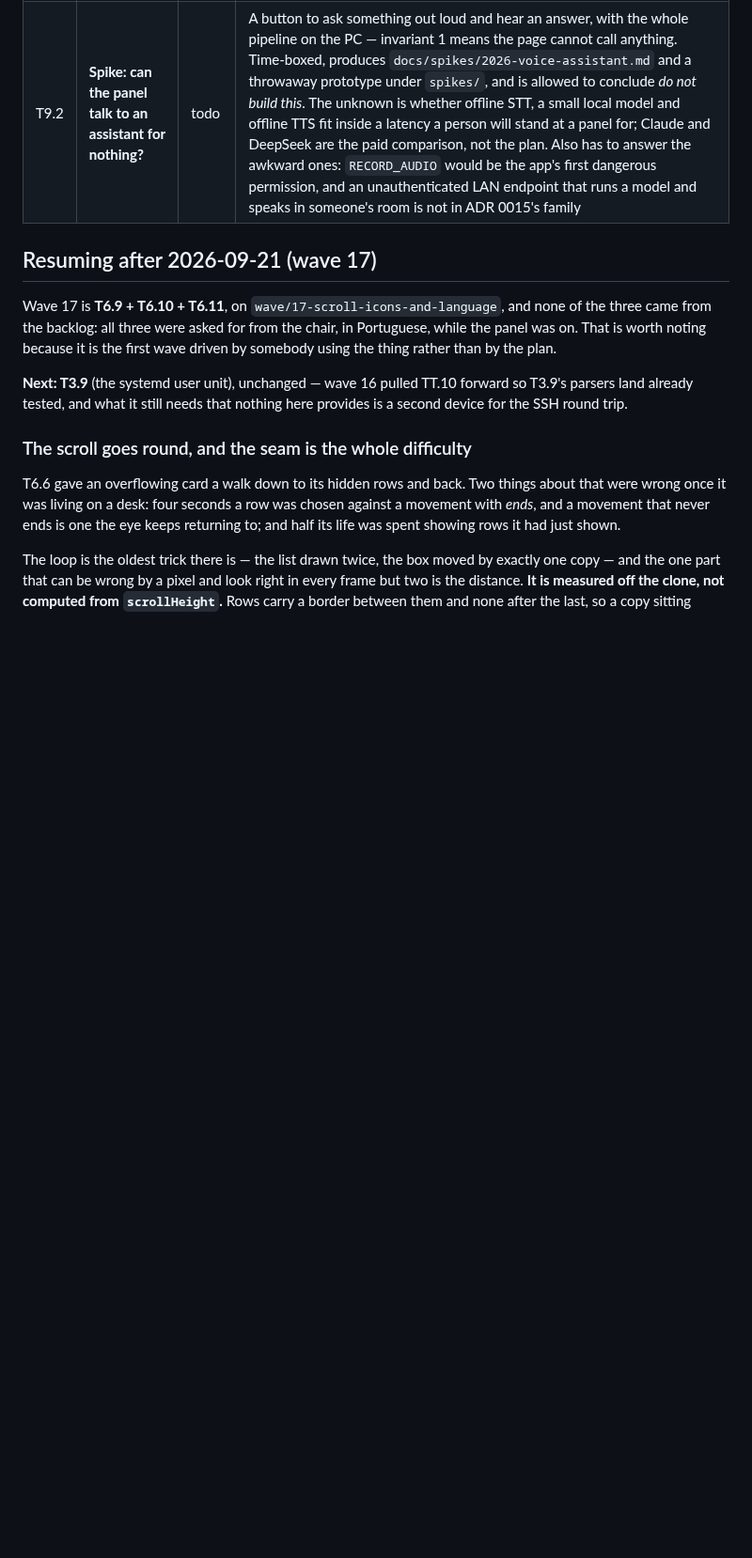
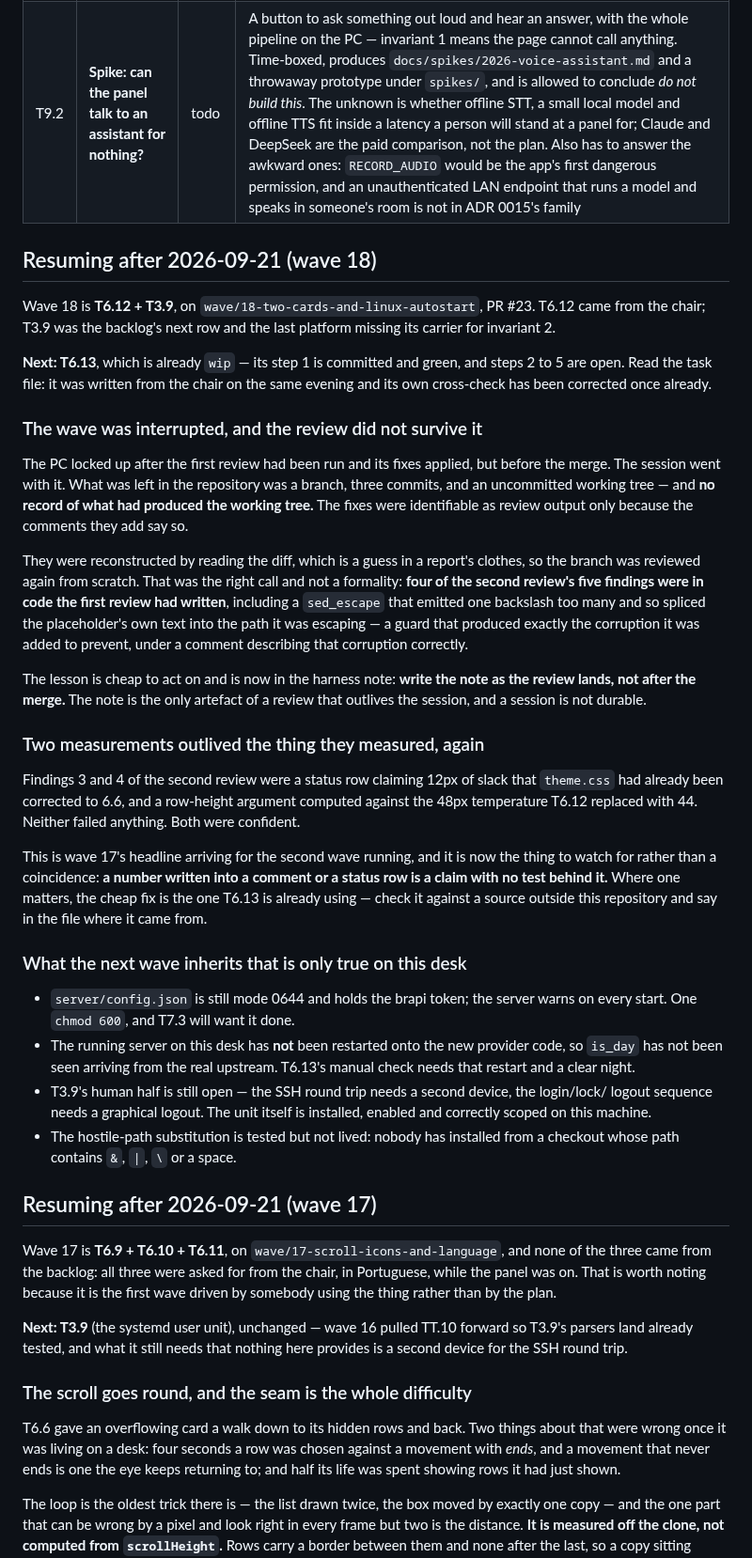
Before and after one commit to boscocp/desk-panel, a Markdown page: tasks/STATUS.md, the part around one of its changes. Shown at 94% size. Drawn GitHub-style; blank space fills up the shorter version.

```diff
--- a/tasks/STATUS.md
+++ b/tasks/STATUS.md
@@ -174,6 +175,59 @@ and the first line of each file says so.
 |---|---|---|---|
 | T9.1 | **The next meeting, under the clock** | todo | Google Calendar and Microsoft Outlook merged, the soonest event under the clock in the `#shortcuts` strip, between T8.2's two buttons. Blocked behind T8.2 for a layout reason and behind **ADR 0016** for a bigger one: this is the first feature that puts *personal data* on a panel whose server has no authentication, and the refresh tokens it needs are credentials sitting on a desktop PC. OAuth stays on the PC and never reaches the APK — two acceptance lines exist for exactly that. The merge is where the design is: the two providers disagree about all-day events, about time zones and about the word for "declined" |
 | T9.2 | **Spike: can the panel talk to an assistant for nothing?** | todo | A button to ask something out loud and hear an answer, with the whole pipeline on the PC — invariant 1 means the page cannot call anything. Time-boxed, produces `docs/spikes/2026-voice-assistant.md` and a throwaway prototype under `spikes/`, and is allowed to conclude *do not build this*. The unknown is whether offline STT, a small local model and offline TTS fit inside a latency a person will stand at a panel for; Claude and DeepSeek are the paid comparison, not the plan. Also has to answer the awkward ones: `RECORD_AUDIO` would be the app's first dangerous permission, and an unauthenticated LAN endpoint that runs a model and speaks in someone's room is not in ADR 0015's family |
+
+## Resuming after 2026-09-21 (wave 18)
+
+Wave 18 is **T6.12 + T3.9**, on `wave/18-two-cards-and-linux-autostart`, PR #23. T6.12 came
+from the chair; T3.9 was the backlog's next row and the last platform missing its carrier for
+invariant 2.
+
+**Next: T6.13**, which is already `wip` — its step 1 is committed and green, and steps 2 to 5
+are open. Read the task file: it was written from the chair on the same evening and its own
+cross-check has been corrected once already.
+
+### The wave was interrupted, and the review did not survive it
+
+The PC locked up after the first review had been run and its fixes applied, but before the
+merge. The session went with it. What was left in the repository was a branch, three commits,
+and an uncommitted working tree — and **no record of what had produced the working tree.** The
+fixes were identifiable as review output only because the comments they add say so.
+
+They were reconstructed by reading the diff, which is a guess in a report's clothes, so the
+branch was reviewed again from scratch. That was the right call and not a formality: **four of
+the second review's five findings were in code the first review had written**, including a
+`sed_escape` that emitted one backslash too many and so spliced the placeholder's own text into
+the path it was escaping — a guard that produced exactly the corruption it was added to prevent,
+under a comment describing that corruption correctly.
+
+The lesson is cheap to act on and is now in the harness note: **write the note as the review
+lands, not after the merge.** The note is the only artefact of a review that outlives the
+session, and a session is not durable.
+
+### Two measurements outlived the thing they measured, again
+
+Findings 3 and 4 of the second review were a status row claiming 12px of slack that `theme.css`
+had already been corrected to 6.6, and a row-height argument computed against the 48px
+temperature T6.12 replaced with 44. Neither failed anything. Both were confident.
+
+This is wave 17's headline arriving for the second wave running, and it is now the thing to
+watch for rather than a coincidence: **a number written into a comment or a status row is a
+claim with no test behind it.** Where one matters, the cheap fix is the one T6.13 is already
+using — check it against a source outside this repository and say in the file where it came
+from.
+
+### What the next wave inherits that is only true on this desk
+
+- `server/config.json` is still mode 0644 and holds the brapi token; the server warns on every
+  start. One `chmod 600`, and T7.3 will want it done.
+- The running server on this desk has **not** been restarted onto the new provider code, so
+  `is_day` has not been seen arriving from the real upstream. T6.13's manual check needs that
+  restart and a clear night.
+- T3.9's human half is still open — the SSH round trip needs a second device, the login/lock/
+  logout sequence needs a graphical logout. The unit itself is installed, enabled and correctly
+  scoped on this machine.
+- The hostile-path substitution is tested but not lived: nobody has installed from a checkout
+  whose path contains `&`, `|`, `\` or a space.
 
 ## Resuming after 2026-09-21 (wave 17)
 
```
Also changed, not shown: other parts of tasks/STATUS.md (+1 -0 lines), docs/harness-notes/2026-09-21-wave-18.md (added, +93 -0 lines).
